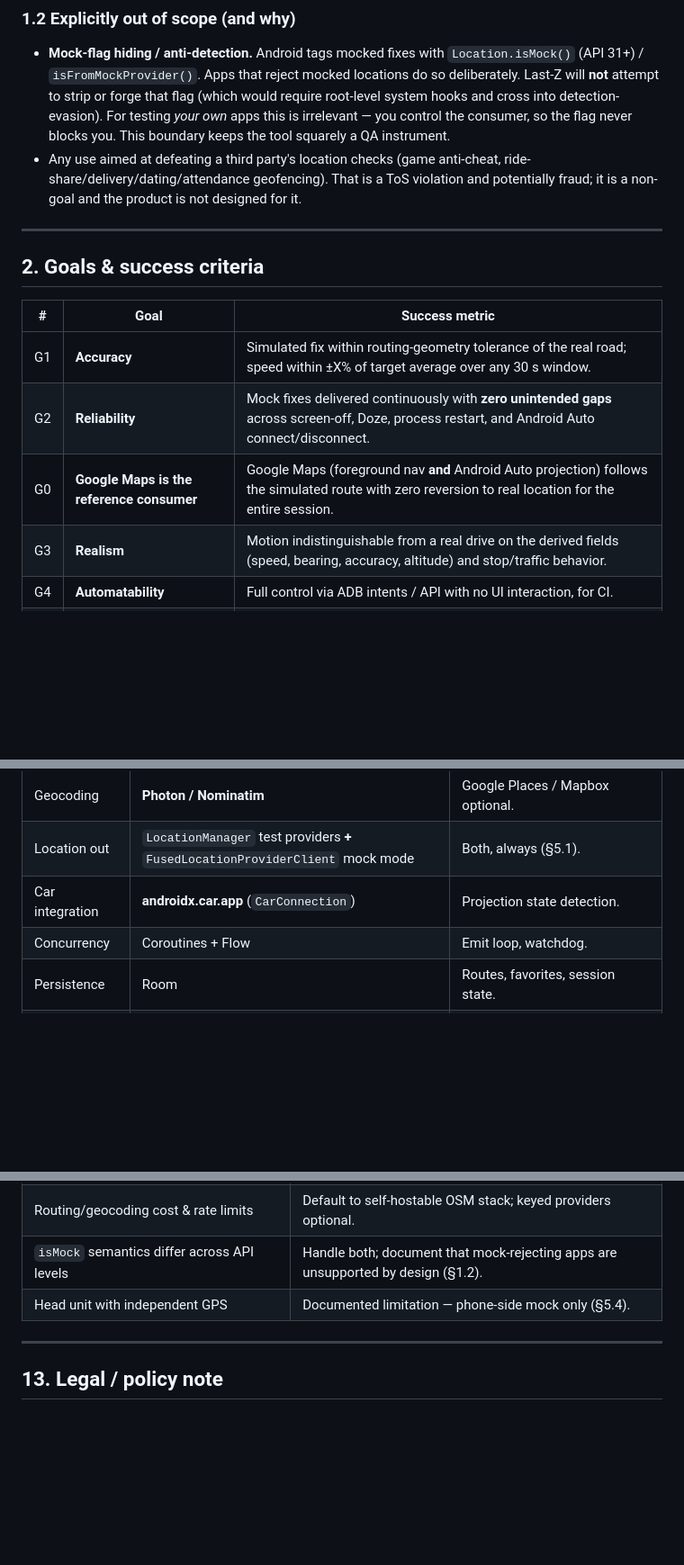
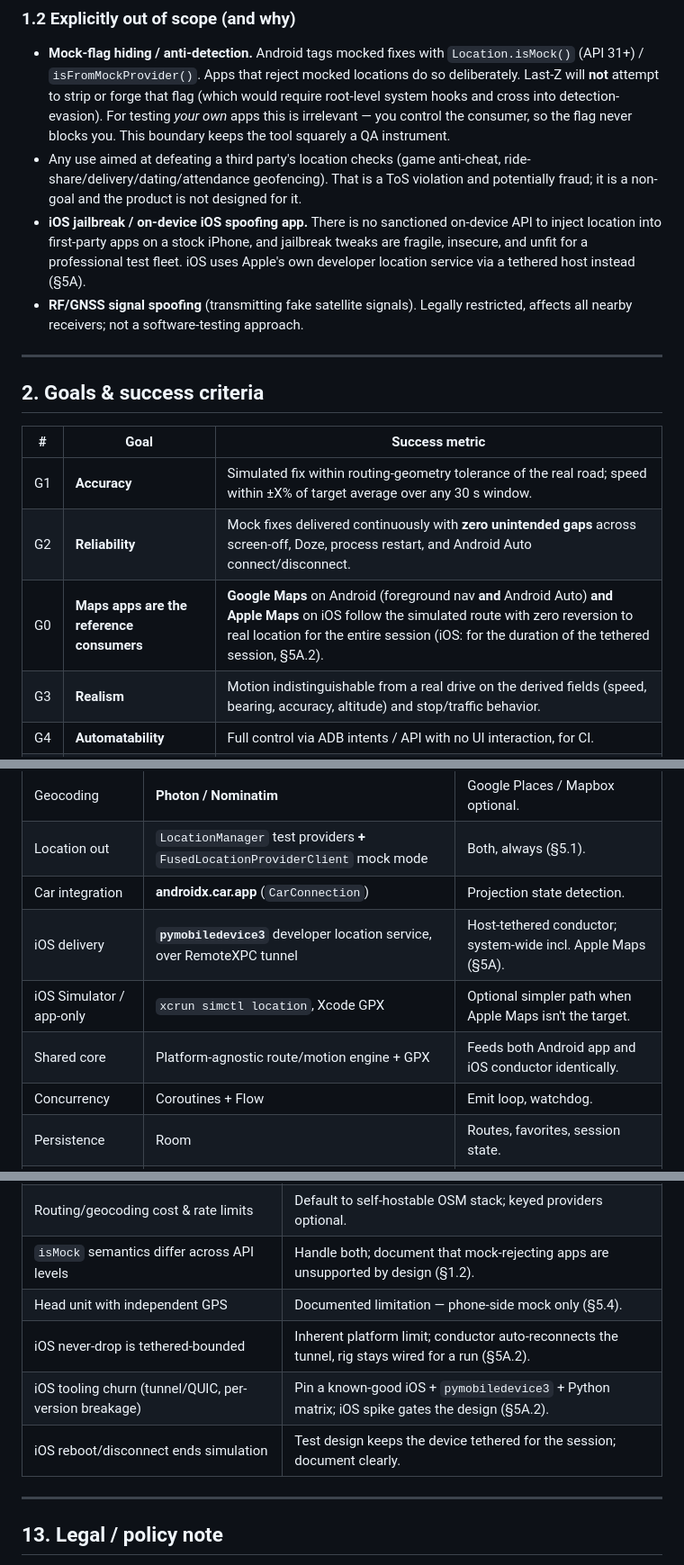
Before and after one commit to aviterima/Mirage, a Markdown page: SPEC.md, 3 parts joined by grey strips. Shown at 90% size. Drawn GitHub-style; blank space fills up the shorter version.

```diff
--- a/SPEC.md
+++ b/SPEC.md
@@ -36,6 +46,12 @@ the **primary location-testing harness** for an engineering org.
 - Any use aimed at defeating a third party's location checks (game anti-cheat,
   ride-share/delivery/dating/attendance geofencing). That is a ToS violation and
   potentially fraud; it is a non-goal and the product is not designed for it.
+- **iOS jailbreak / on-device iOS spoofing app.** There is no sanctioned on-device
+  API to inject location into first-party apps on a stock iPhone, and jailbreak
+  tweaks are fragile, insecure, and unfit for a professional test fleet. iOS uses
+  Apple's own developer location service via a tethered host instead (§5A).
+- **RF/GNSS signal spoofing** (transmitting fake satellite signals). Legally
+  restricted, affects all nearby receivers; not a software-testing approach.
 
 ---
 
@@ -45,7 +61,7 @@ the **primary location-testing harness** for an engineering org.
 |---|------|----------------|
 | G1 | **Accuracy** | Simulated fix within routing-geometry tolerance of the real road; speed within ±X% of target average over any 30 s window. |
 | G2 | **Reliability** | Mock fixes delivered continuously with **zero unintended gaps** across screen-off, Doze, process restart, and Android Auto connect/disconnect. |
-| G0 | **Google Maps is the reference consumer** | Google Maps (foreground nav **and** Android Auto projection) follows the simulated route with zero reversion to real location for the entire session. |
+| G0 | **Maps apps are the reference consumers** | **Google Maps** on Android (foreground nav **and** Android Auto) **and Apple Maps** on iOS follow the simulated route with zero reversion to real location for the entire session (iOS: for the duration of the tethered session, §5A.2). |
 | G3 | **Realism** | Motion indistinguishable from a real drive on the derived fields (speed, bearing, accuracy, altitude) and stop/traffic behavior. |
 | G4 | **Automatability** | Full control via ADB intents / API with no UI interaction, for CI. |
 | G5 | **Usability** | A non-engineer can define and run a route in < 60 s. |
@@ -274,6 +343,9 @@ Design principle: **map-first, one primary action visible at all times.**
 | Geocoding | **Photon / Nominatim** | Google Places / Mapbox optional. |
 | Location out | `LocationManager` test providers **+** `FusedLocationProviderClient` mock mode | Both, always (§5.1). |
 | Car integration | **androidx.car.app** (`CarConnection`) | Projection state detection. |
+| iOS delivery | **`pymobiledevice3`** developer location service, over RemoteXPC tunnel | Host-tethered conductor; system-wide incl. Apple Maps (§5A). |
+| iOS Simulator / app-only | `xcrun simctl location`, Xcode GPX | Optional simpler path when Apple Maps isn't the target. |
+| Shared core | Platform-agnostic route/motion engine + GPX | Feeds both Android app and iOS conductor identically. |
 | Concurrency | Coroutines + Flow | Emit loop, watchdog. |
 | Persistence | Room | Routes, favorites, session state. |
 | DI | Hilt | |
@@ -366,6 +442,9 @@ before it trusts results.
 | Routing/geocoding cost & rate limits | Default to self-hostable OSM stack; keyed providers optional. |
 | `isMock` semantics differ across API levels | Handle both; document that mock-rejecting apps are unsupported by design (§1.2). |
 | Head unit with independent GPS | Documented limitation — phone-side mock only (§5.4). |
+| iOS never-drop is tethered-bounded | Inherent platform limit; conductor auto-reconnects the tunnel, rig stays wired for a run (§5A.2). |
+| iOS tooling churn (tunnel/QUIC, per-version breakage) | Pin a known-good iOS + `pymobiledevice3` + Python matrix; iOS spike gates the design (§5A.2). |
+| iOS reboot/disconnect ends simulation | Test design keeps the device tethered for the session; document clearly. |
 
 ---
 
```
Also changed, not shown: other parts of SPEC.md (+81 -14 lines).
